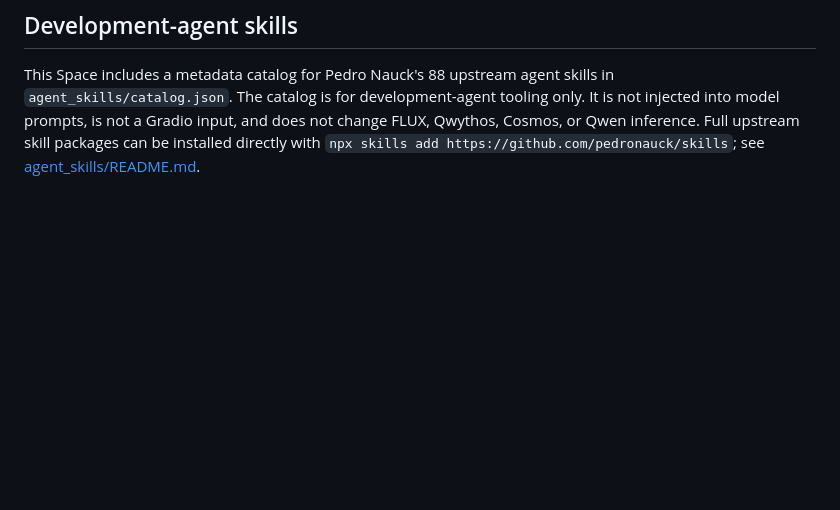
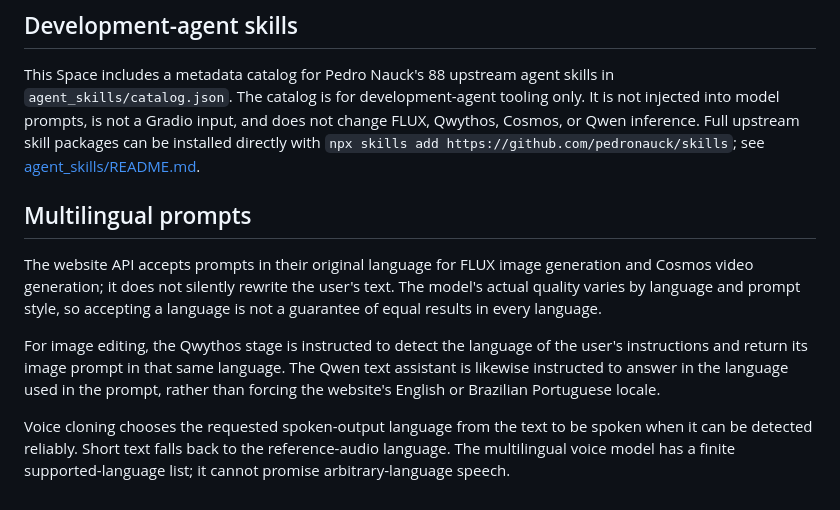
Before and after one commit to erikraft/AI, a Markdown page: huggingface/README.md, the part around the change. Drawn GitHub-style; blank space fills up the shorter version.

Commit message:
docs: document multilingual model behavior

```diff
--- a/huggingface/README.md
+++ b/huggingface/README.md
@@ -67,3 +67,12 @@ Cosmos checks cold-download disk capacity before evicting other models, then rel
 ## Development-agent skills
 
 This Space includes a metadata catalog for Pedro Nauck's 88 upstream agent skills in `agent_skills/catalog.json`. The catalog is for development-agent tooling only. It is not injected into model prompts, is not a Gradio input, and does not change FLUX, Qwythos, Cosmos, or Qwen inference. Full upstream skill packages can be installed directly with `npx skills add https://github.com/pedronauck/skills`; see [agent_skills/README.md](agent_skills/README.md).
+
+
+## Multilingual prompts
+
+The website API accepts prompts in their original language for FLUX image generation and Cosmos video generation; it does not silently rewrite the user's text. The model's actual quality varies by language and prompt style, so accepting a language is not a guarantee of equal results in every language.
+
+For image editing, the Qwythos stage is instructed to detect the language of the user's instructions and return its image prompt in that same language. The Qwen text assistant is likewise instructed to answer in the language used in the prompt, rather than forcing the website's English or Brazilian Portuguese locale.
+
+Voice cloning chooses the requested spoken-output language from the text to be spoken when it can be detected reliably. Short text falls back to the reference-audio language. The multilingual voice model has a finite supported-language list; it cannot promise arbitrary-language speech.
```
